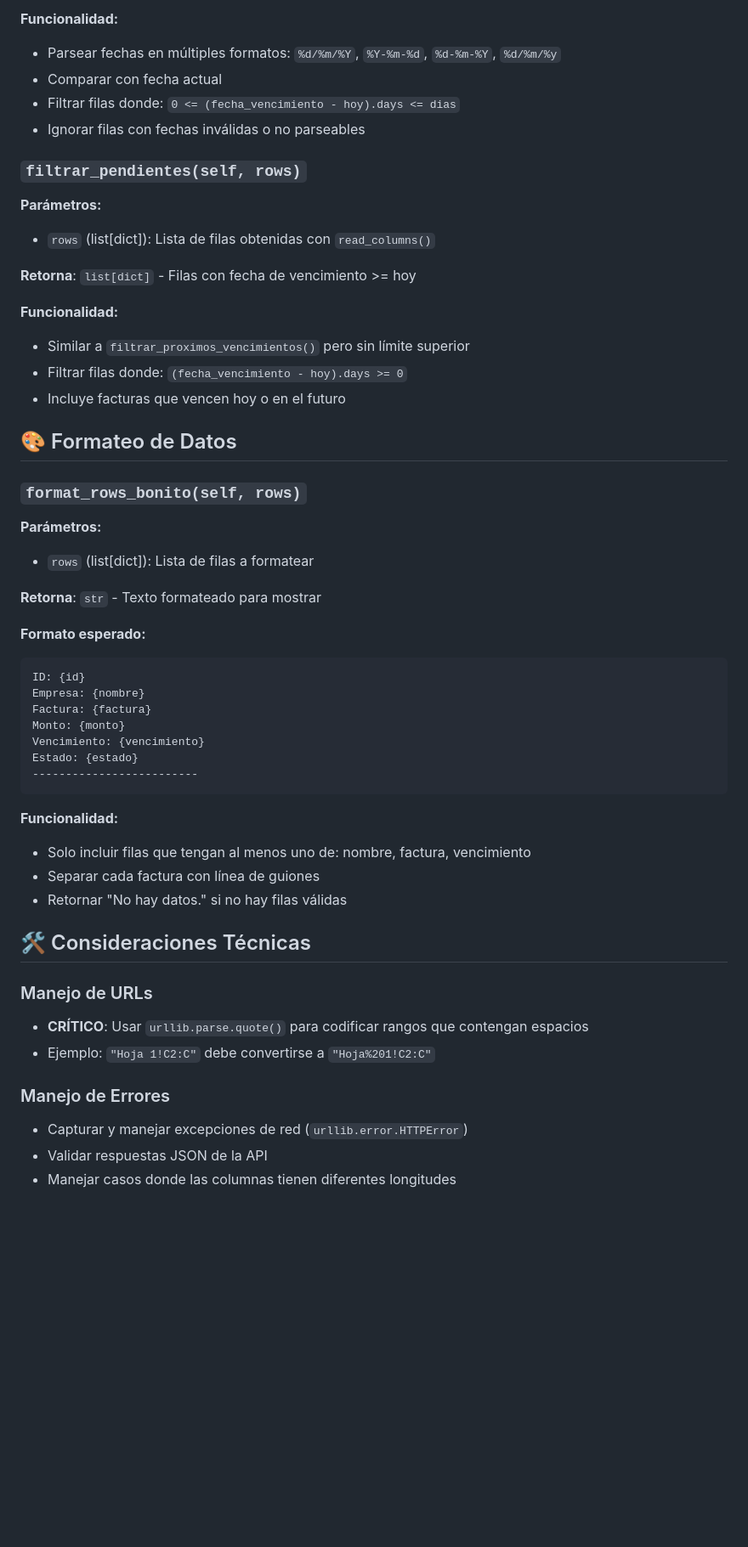
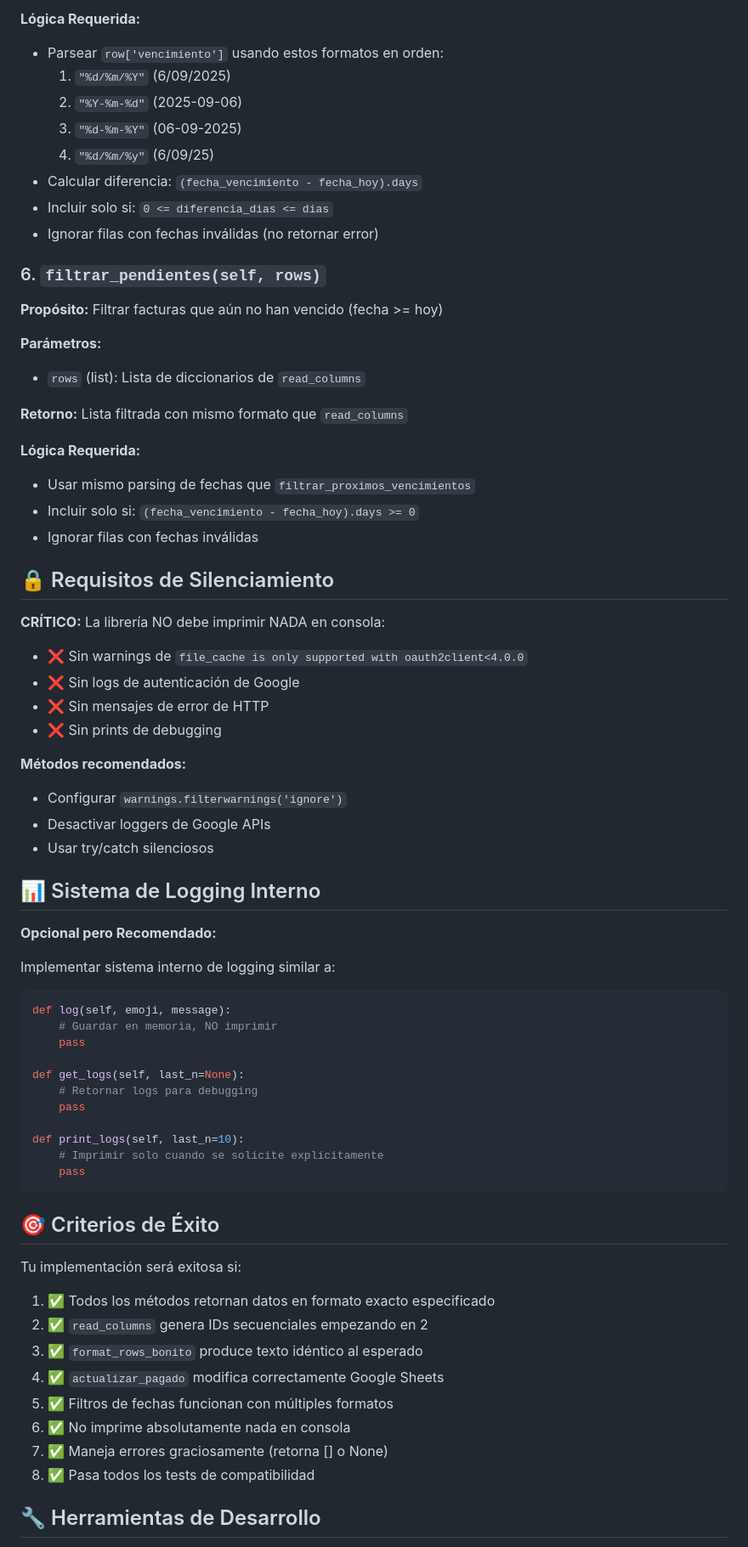
Before and after one commit to loonbac/.well-known, a Markdown page: google_sheets.md, the part around the change printed below. Shown: that part at 85% size. Drawn GitHub-style; blank space fills up the shorter version.

````diff
--- a/google_sheets.md
+++ b/google_sheets.md
@@ -103,55 +130,74 @@ def __init__(self, creds_path, sheet_id):
 
-**Funcionalidad:**
-- Parsear fechas en múltiples formatos: `%d/%m/%Y`, `%Y-%m-%d`, `%d-%m-%Y`, `%d/%m/%y`
-- Comparar con fecha actual
-- Filtrar filas donde: `0 <= (fecha_vencimiento - hoy).days <= dias`
-- Ignorar filas con fechas inválidas o no parseables
+**Lógica Requerida:**
+- Parsear `row['vencimiento']` usando estos formatos en orden:
+  1. `"%d/%m/%Y"` (6/09/2025)
+  2. `"%Y-%m-%d"` (2025-09-06)
+  3. `"%d-%m-%Y"` (06-09-2025)
+  4. `"%d/%m/%y"` (6/09/25)
+- Calcular diferencia: `(fecha_vencimiento - fecha_hoy).days`
+- Incluir solo si: `0 <= diferencia_dias <= dias`
+- Ignorar filas con fechas inválidas (no retornar error)
 
-### `filtrar_pendientes(self, rows)`
+### 6. `filtrar_pendientes(self, rows)`
+
+**Propósito:** Filtrar facturas que aún no han vencido (fecha >= hoy)
 
 **Parámetros:**
-- `rows` (list[dict]): Lista de filas obtenidas con `read_columns()`
+- `rows` (list): Lista de diccionarios de `read_columns`
 
-**Retorna**: `list[dict]` - Filas con fecha de vencimiento >= hoy
+**Retorno:** Lista filtrada con mismo formato que `read_columns`
 
-**Funcionalidad:**
-- Similar a `filtrar_proximos_vencimientos()` pero sin límite superior
-- Filtrar filas donde: `(fecha_vencimiento - hoy).days >= 0`
-- Incluye facturas que vencen hoy o en el futuro
+**Lógica Requerida:**
+- Usar mismo parsing de fechas que `filtrar_proximos_vencimientos`
+- Incluir solo si: `(fecha_vencimiento - fecha_hoy).days >= 0`
+- Ignorar filas con fechas inválidas
 
-## 🎨 Formateo de Datos
+## 🔒 Requisitos de Silenciamiento
 
-### `format_rows_bonito(self, rows)`
+**CRÍTICO:** La librería NO debe imprimir NADA en consola:
 
-**Parámetros:**
-- `rows` (list[dict]): Lista de filas a formatear
+- ❌ Sin warnings de `file_cache is only supported with oauth2client<4.0.0`
+- ❌ Sin logs de autenticación de Google
+- ❌ Sin mensajes de error de HTTP
+- ❌ Sin prints de debugging
 
-**Retorna**: `str` - Texto formateado para mostrar
+**Métodos recomendados:**
+- Configurar `warnings.filterwarnings('ignore')`
+- Desactivar loggers de Google APIs
+- Usar try/catch silenciosos
 
-**Formato esperado:**
-```
-ID: {id}
-Empresa: {nombre}
-Factura: {factura}
-Monto: {monto}
-Vencimiento: {vencimiento}
-Estado: {estado}
--------------------------
+## 📊 Sistema de Logging Interno
+
+**Opcional pero Recomendado:**
+
+Implementar sistema interno de logging similar a:
+
+```python
+def log(self, emoji, message):
+    # Guardar en memoria, NO imprimir
+    pass
+
+def get_logs(self, last_n=None):
+    # Retornar logs para debugging
+    pass
+
+def print_logs(self, last_n=10):
+    # Imprimir solo cuando se solicite explícitamente
+    pass
 ```
 
-**Funcionalidad:**
-- Solo incluir filas que tengan al menos uno de: nombre, factura, vencimiento
-- Separar cada factura con línea de guiones
-- Retornar "No hay datos." si no hay filas válidas
+## 🎯 Criterios de Éxito
 
-## 🛠️ Consideraciones Técnicas
+Tu implementación será exitosa si:
 
-### Manejo de URLs
-- **CRÍTICO**: Usar `urllib.parse.quote()` para codificar rangos que contengan espacios
-- Ejemplo: `"Hoja 1!C2:C"` debe convertirse a `"Hoja%201!C2:C"`
+1. ✅ Todos los métodos retornan datos en formato exacto especificado
+2. ✅ `read_columns` genera IDs secuenciales empezando en 2
+3. ✅ `format_rows_bonito` produce texto idéntico al esperado
+4. ✅ `actualizar_pagado` modifica correctamente Google Sheets
+5. ✅ Filtros de fechas funcionan con múltiples formatos
+6. ✅ No imprime absolutamente nada en consola
+7. ✅ Maneja errores graciosamente (retorna [] o None)
+8. ✅ Pasa todos los tests de compatibilidad
 
-### Manejo de Errores
-- Capturar y manejar excepciones de red (`urllib.error.HTTPError`)
-- Validar respuestas JSON de la API
-- Manejar casos donde las columnas tienen diferentes longitudes
+## 🔧 Herramientas de Desarrollo
 
````
Also changed, not shown: other parts of google_sheets.md (+111 -118 lines).
